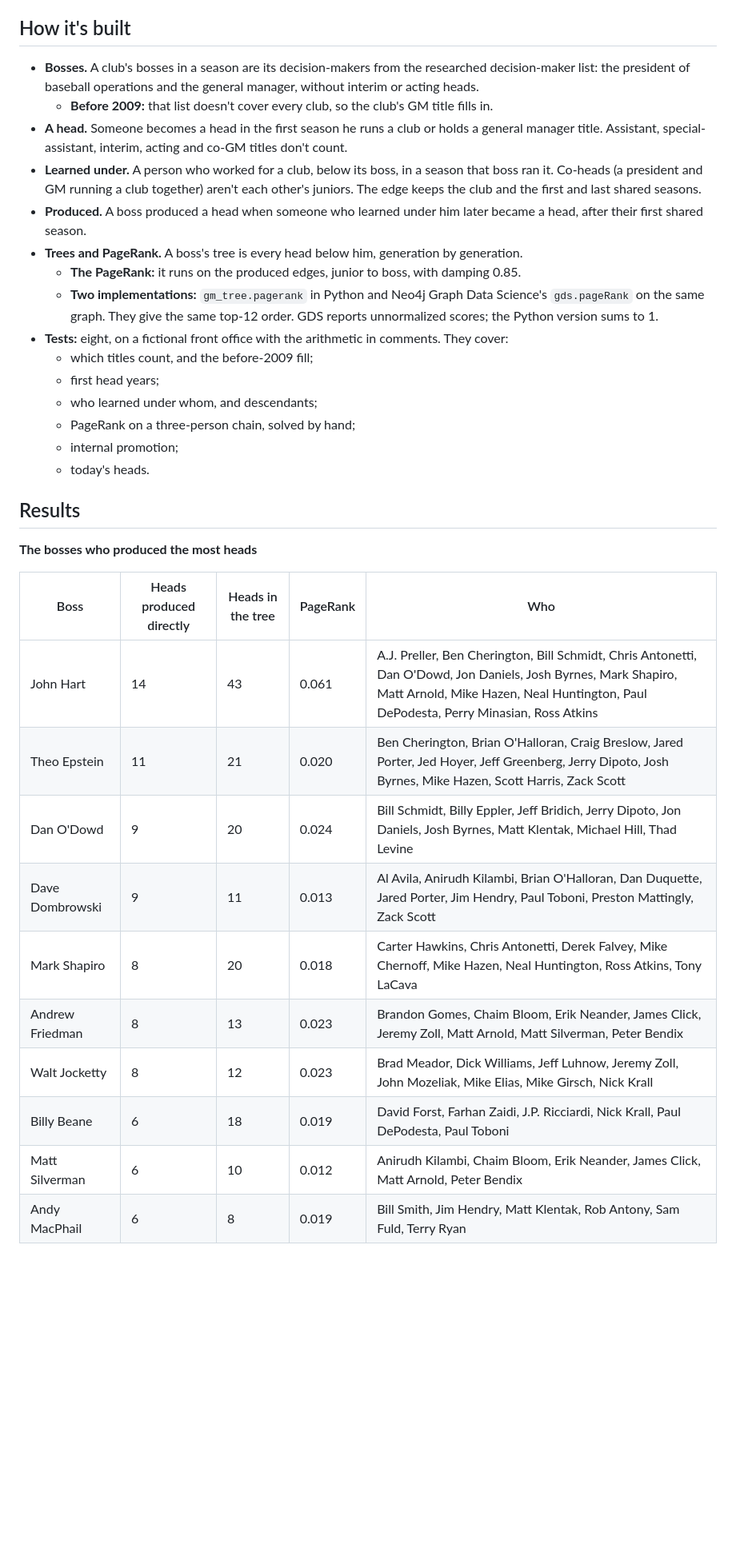
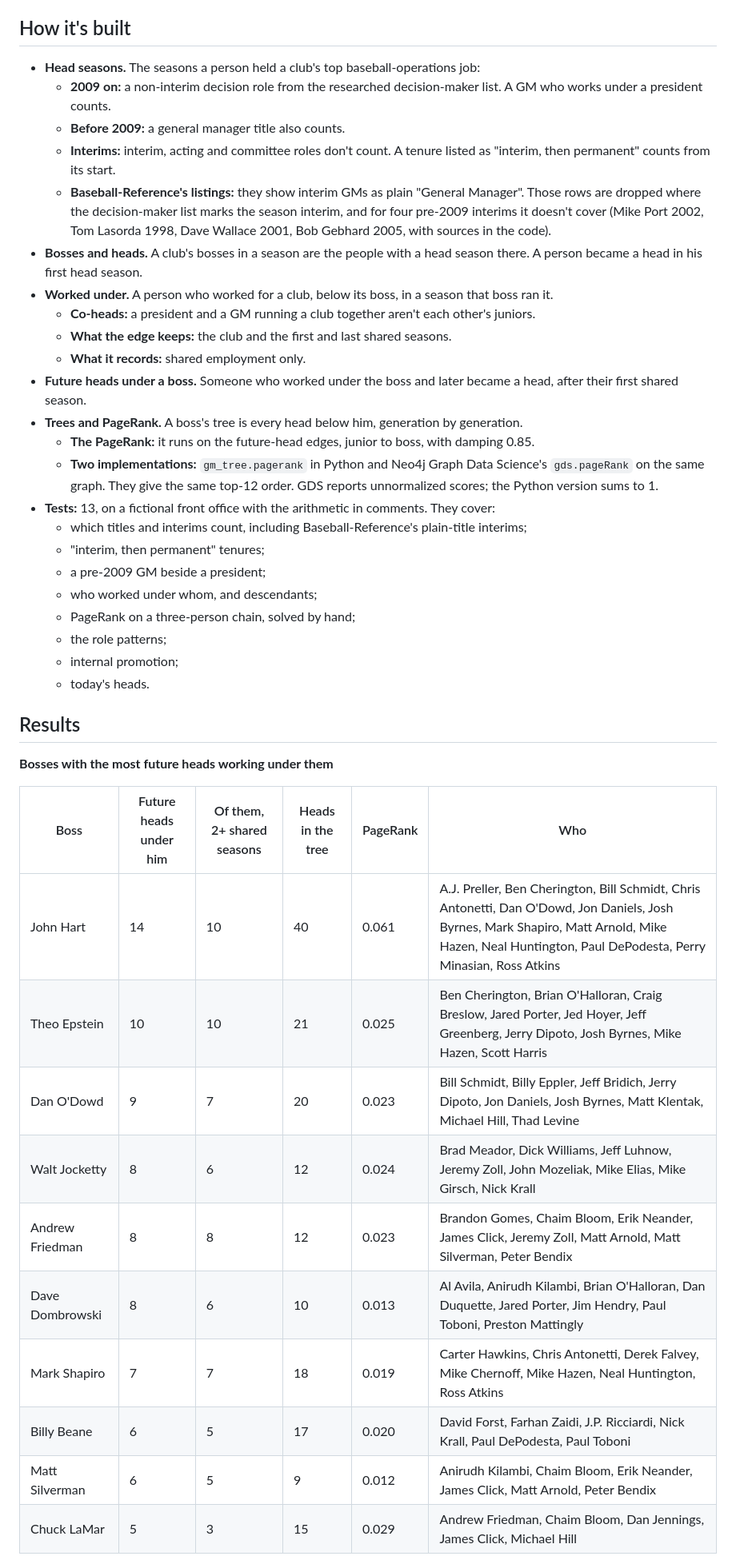
Before and after one commit to IForSureI/Dylan-Fanelli-Baseball-Analytics-Portfolio, a Markdown page: reports/2026-gm-tree.md, the part around the change printed below. Shown: that part at 80% size. Rendered like a GitHub page; blank space fills up the shorter version.

```diff
--- a/reports/2026-gm-tree.md
+++ b/reports/2026-gm-tree.md
@@ -33,35 +38,43 @@
 
 ## How it's built
-- **Bosses.** A club's bosses in a season are its decision-makers from the researched decision-maker list: the president of baseball operations and the general manager, without interim or acting heads.
-  - **Before 2009:** that list doesn't cover every club, so the club's GM title fills in.
-- **A head.** Someone becomes a head in the first season he runs a club or holds a general manager title. Assistant, special-assistant, interim, acting and co-GM titles don't count.
-- **Learned under.** A person who worked for a club, below its boss, in a season that boss ran it. Co-heads (a president and GM running a club together) aren't each other's juniors. The edge keeps the club and the first and last shared seasons.
-- **Produced.** A boss produced a head when someone who learned under him later became a head, after their first shared season.
+- **Head seasons.** The seasons a person held a club's top baseball-operations job:
+  - **2009 on:** a non-interim decision role from the researched decision-maker list. A GM who works under a president counts.
+  - **Before 2009:** a general manager title also counts.
+  - **Interims:** interim, acting and committee roles don't count. A tenure listed as "interim, then permanent" counts from its start.
+  - **Baseball-Reference's listings:** they show interim GMs as plain "General Manager". Those rows are dropped where the decision-maker list marks the season interim, and for four pre-2009 interims it doesn't cover (Mike Port 2002, Tom Lasorda 1998, Dave Wallace 2001, Bob Gebhard 2005, with sources in the code).
+- **Bosses and heads.** A club's bosses in a season are the people with a head season there. A person became a head in his first head season.
+- **Worked under.** A person who worked for a club, below its boss, in a season that boss ran it.
+  - **Co-heads:** a president and a GM running a club together aren't each other's juniors.
+  - **What the edge keeps:** the club and the first and last shared seasons.
+  - **What it records:** shared employment only.
+- **Future heads under a boss.** Someone who worked under the boss and later became a head, after their first shared season.
 - **Trees and PageRank.** A boss's tree is every head below him, generation by generation.
-  - **The PageRank:** it runs on the produced edges, junior to boss, with damping 0.85.
+  - **The PageRank:** it runs on the future-head edges, junior to boss, with damping 0.85.
   - **Two implementations:** `gm_tree.pagerank` in Python and Neo4j Graph Data Science's `gds.pageRank` on the same graph. They give the same top-12 order. GDS reports unnormalized scores; the Python version sums to 1.
-- **Tests:** eight, on a fictional front office with the arithmetic in comments. They cover:
-  - which titles count, and the before-2009 fill;
-  - first head years;
-  - who learned under whom, and descendants;
+- **Tests:** 13, on a fictional front office with the arithmetic in comments. They cover:
+  - which titles and interims count, including Baseball-Reference's plain-title interims;
+  - "interim, then permanent" tenures;
+  - a pre-2009 GM beside a president;
+  - who worked under whom, and descendants;
   - PageRank on a three-person chain, solved by hand;
+  - the role patterns;
   - internal promotion;
   - today's heads.
 
 ## Results
 
-**The bosses who produced the most heads**
+**Bosses with the most future heads working under them**
 
-| Boss | Heads produced directly | Heads in the tree | PageRank | Who |
-|---|---|---|---|---|
-| John Hart | 14 | 43 | 0.061 | A.J. Preller, Ben Cherington, Bill Schmidt, Chris Antonetti, Dan O'Dowd, Jon Daniels, Josh Byrnes, Mark Shapiro, Matt Arnold, Mike Hazen, Neal Huntington, Paul DePodesta, Perry Minasian, Ross Atkins |
-| Theo Epstein | 11 | 21 | 0.020 | Ben Cherington, Brian O'Halloran, Craig Breslow, Jared Porter, Jed Hoyer, Jeff Greenberg, Jerry Dipoto, Josh Byrnes, Mike Hazen, Scott Harris, Zack Scott |
-| Dan O'Dowd | 9 | 20 | 0.024 | Bill Schmidt, Billy Eppler, Jeff Bridich, Jerry Dipoto, Jon Daniels, Josh Byrnes, Matt Klentak, Michael Hill, Thad Levine |
-| Dave Dombrowski | 9 | 11 | 0.013 | Al Avila, Anirudh Kilambi, Brian O'Halloran, Dan Duquette, Jared Porter, Jim Hendry, Paul Toboni, Preston Mattingly, Zack Scott |
-| Mark Shapiro | 8 | 20 | 0.018 | Carter Hawkins, Chris Antonetti, Derek Falvey, Mike Chernoff, Mike Hazen, Neal Huntington, Ross Atkins, Tony LaCava |
-| Andrew Friedman | 8 | 13 | 0.023 | Brandon Gomes, Chaim Bloom, Erik Neander, James Click, Jeremy Zoll, Matt Arnold, Matt Silverman, Peter Bendix |
-| Walt Jocketty | 8 | 12 | 0.023 | Brad Meador, Dick Williams, Jeff Luhnow, Jeremy Zoll, John Mozeliak, Mike Elias, Mike Girsch, Nick Krall |
-| Billy Beane | 6 | 18 | 0.019 | David Forst, Farhan Zaidi, J.P. Ricciardi, Nick Krall, Paul DePodesta, Paul Toboni |
-| Matt Silverman | 6 | 10 | 0.012 | Anirudh Kilambi, Chaim Bloom, Erik Neander, James Click, Matt Arnold, Peter Bendix |
-| Andy MacPhail | 6 | 8 | 0.019 | Bill Smith, Jim Hendry, Matt Klentak, Rob Antony, Sam Fuld, Terry Ryan |
+| Boss | Future heads under him | Of them, 2+ shared seasons | Heads in the tree | PageRank | Who |
+|---|---|---|---|---|---|
+| John Hart | 14 | 10 | 40 | 0.061 | A.J. Preller, Ben Cherington, Bill Schmidt, Chris Antonetti, Dan O'Dowd, Jon Daniels, Josh Byrnes, Mark Shapiro, Matt Arnold, Mike Hazen, Neal Huntington, Paul DePodesta, Perry Minasian, Ross Atkins |
+| Theo Epstein | 10 | 10 | 21 | 0.025 | Ben Cherington, Brian O'Halloran, Craig Breslow, Jared Porter, Jed Hoyer, Jeff Greenberg, Jerry Dipoto, Josh Byrnes, Mike Hazen, Scott Harris |
+| Dan O'Dowd | 9 | 7 | 20 | 0.023 | Bill Schmidt, Billy Eppler, Jeff Bridich, Jerry Dipoto, Jon Daniels, Josh Byrnes, Matt Klentak, Michael Hill, Thad Levine |
+| Walt Jocketty | 8 | 6 | 12 | 0.024 | Brad Meador, Dick Williams, Jeff Luhnow, Jeremy Zoll, John Mozeliak, Mike Elias, Mike Girsch, Nick Krall |
+| Andrew Friedman | 8 | 8 | 12 | 0.023 | Brandon Gomes, Chaim Bloom, Erik Neander, James Click, Jeremy Zoll, Matt Arnold, Matt Silverman, Peter Bendix |
+| Dave Dombrowski | 8 | 6 | 10 | 0.013 | Al Avila, Anirudh Kilambi, Brian O'Halloran, Dan Duquette, Jared Porter, Jim Hendry, Paul Toboni, Preston Mattingly |
+| Mark Shapiro | 7 | 7 | 18 | 0.019 | Carter Hawkins, Chris Antonetti, Derek Falvey, Mike Chernoff, Mike Hazen, Neal Huntington, Ross Atkins |
+| Billy Beane | 6 | 5 | 17 | 0.020 | David Forst, Farhan Zaidi, J.P. Ricciardi, Nick Krall, Paul DePodesta, Paul Toboni |
+| Matt Silverman | 6 | 5 | 9 | 0.012 | Anirudh Kilambi, Chaim Bloom, Erik Neander, James Click, Matt Arnold, Peter Bendix |
+| Chuck LaMar | 5 | 3 | 15 | 0.029 | Andrew Friedman, Chaim Bloom, Dan Jennings, James Click, Michael Hill |
 
```
Also changed, not shown: other parts of reports/2026-gm-tree.md (+73 -49 lines), LOG.md (+22 -10 lines), README.md (+4 -4 lines), reports/figures/2026-gm-tree.png, 5 other files.
